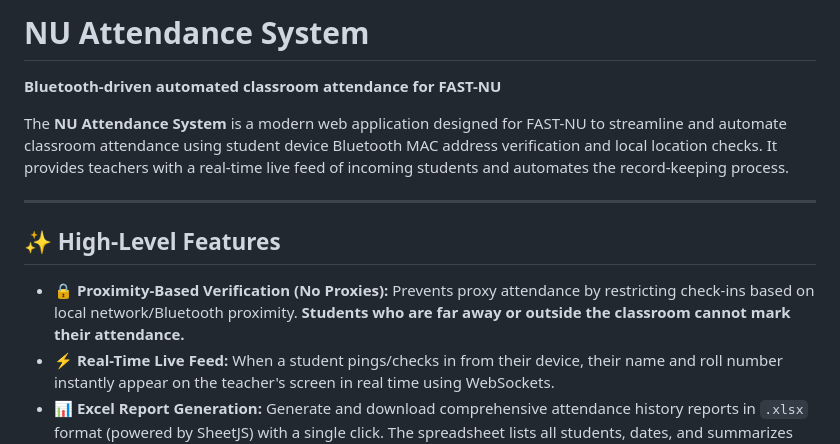
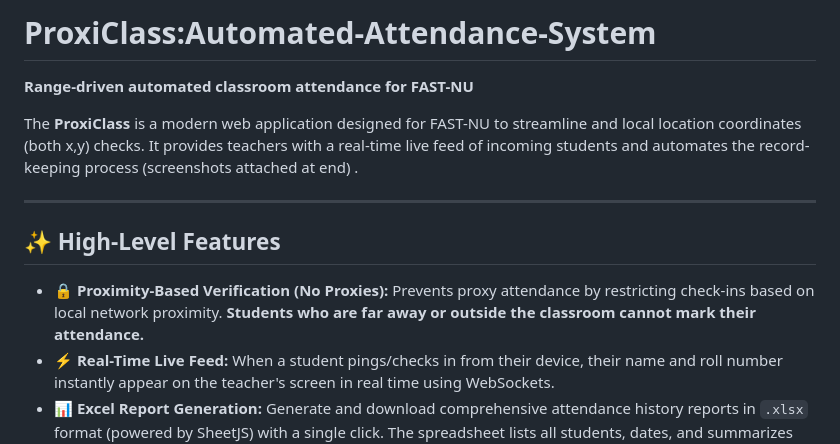
Before and after one commit to zuharbutt/ProxiClass, a Markdown page: README.md, the part around one of its changes. GitHub-like rendering.

```diff
--- a/README.md
+++ b/README.md
@@ -1,13 +1,13 @@
-# NU Attendance System
-**Bluetooth-driven automated classroom attendance for FAST-NU**
+# ProxiClass:Automated-Attendance-System
+**Range-driven automated classroom attendance for FAST-NU**
 
-The **NU Attendance System** is a modern web application designed for FAST-NU to streamline and automate classroom attendance using student device Bluetooth MAC address verification and local location checks. It provides teachers with a real-time live feed of incoming students and automates the record-keeping process.
+The **ProxiClass** is a modern web application designed for FAST-NU to streamline and local location coordinates (both x,y) checks. It provides teachers with a real-time live feed of incoming students and automates the record-keeping process (screenshots attached at end) .
 
 ---
 
 ## ✨ High-Level Features
 
-*   **🔒 Proximity-Based Verification (No Proxies):** Prevents proxy attendance by restricting check-ins based on local network/Bluetooth proximity. **Students who are far away or outside the classroom cannot mark their attendance.**
+*   **🔒 Proximity-Based Verification (No Proxies):** Prevents proxy attendance by restricting check-ins based on local network proximity. **Students who are far away or outside the classroom cannot mark their attendance.**
 *   **⚡ Real-Time Live Feed:** When a student pings/checks in from their device, their name and roll number instantly appear on the teacher's screen in real time using WebSockets.
 *   **📊 Excel Report Generation:** Generate and download comprehensive attendance history reports in `.xlsx` format (powered by SheetJS) with a single click. The spreadsheet lists all students, dates, and summarizes effective presents/absents/lates.
 *   **⚙️ Manual Overrides:** Teachers have full control and can manually toggle student status (Present, Absent, Late) in case of device issues or special circumstances.
```
Also changed, not shown: other parts of README.md (+15 -104 lines).
